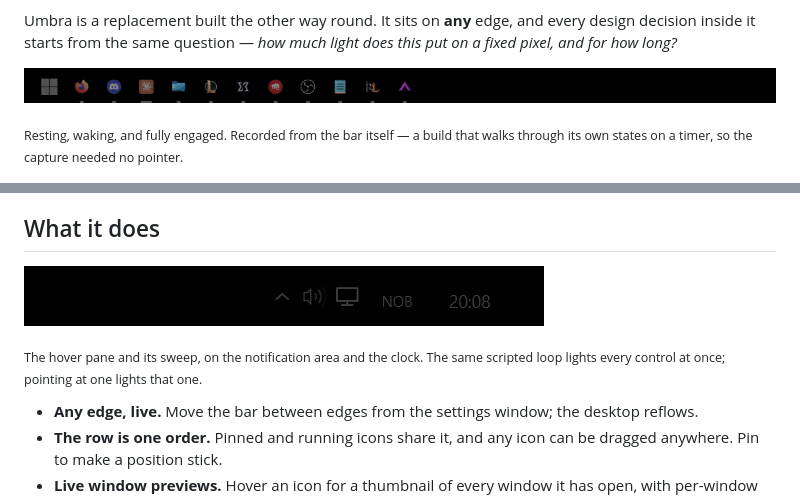
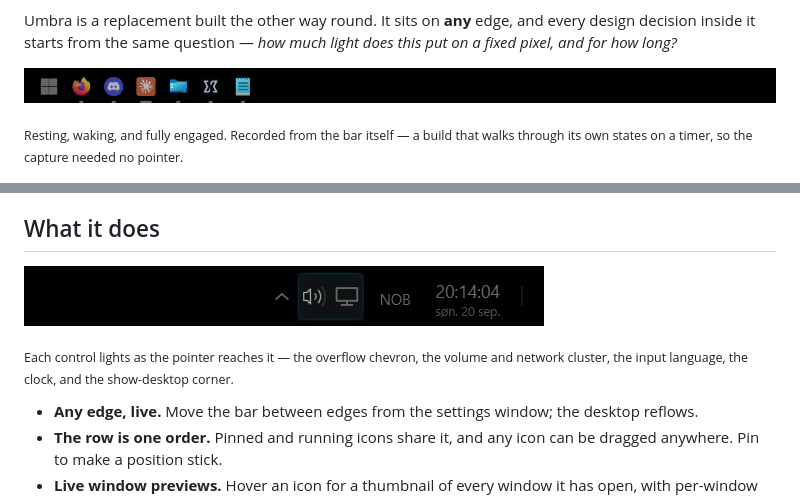
Before and after one commit to alharethh/Umbra, a Markdown page: README.md, 2 parts joined by grey strips. Drawn GitHub-style; pictures changed too: docs/media/hover.gif, docs/media/wake.gif.

Commit message:
The demo lights one control at a time, as a pointer would
Reported as "i dont want all icons hover highlighted thats misleading. They
should light up as the mouse moves over them". Correct — a pointer is in one
place, and a GIF showing the whole trailing group lit at once shows the product
doing something it does not do.

Each pane now gets its own copy of the hover style, keyed to an index, and the
demo's counter walks along the bar in the order a pointer would reach them:
chevron, the volume and network cluster, the language indicator, the clock, the
show-desktop corner, then Start with its blue wipe.

**Two failures on the way there, both worth keeping.**

The obvious construction — one style reading each pane's Tag — compiles, runs,
and silently does nothing. Inside ControlTemplate.Triggers a binding has no
element to resolve against, so RelativeSource TemplatedParent yields
DependencyProperty.UnsetValue. A binding to the window resolves fine from the
same place, which is what made it look like it should work. Found by logging
what the converter actually received rather than by reasoning about it: the
index travels as a ConverterParameter baked into each copy instead.

And the copies had to be declared where the panes could see them: the first
attempt put the converter below the styles that used it, and a StaticResource
resolved before its declaration throws when the dictionary is parsed. The demo
build died on startup with "StaticResourceHolder threw an exception" — the same
forward-reference trap the hover chip hit when it was first added to the bar.

The two panes that come from templates — the overflow flyout's icons and the
application row — stay dark, because every instance shares one style and they
would light together. That is the thing being fixed.

```diff
--- a/README.md
+++ b/README.md
@@ -47,7 +47,7 @@ own, and this is aimed squarely at it.
 
 ![Hover feedback on the notification area](docs/media/hover.gif)
 
-<sub>The hover pane and its sweep, on the notification area and the clock. The same scripted loop lights every control at once; pointing at one lights that one.</sub>
+<sub>Each control lights as the pointer reaches it — the overflow chevron, the volume and network cluster, the input language, the clock, and the show-desktop corner.</sub>
 
 - **Any edge, live.** Move the bar between edges from the settings window; the desktop reflows.
 - **The row is one order.** Pinned and running icons share it, and any icon can be dragged anywhere.
```
